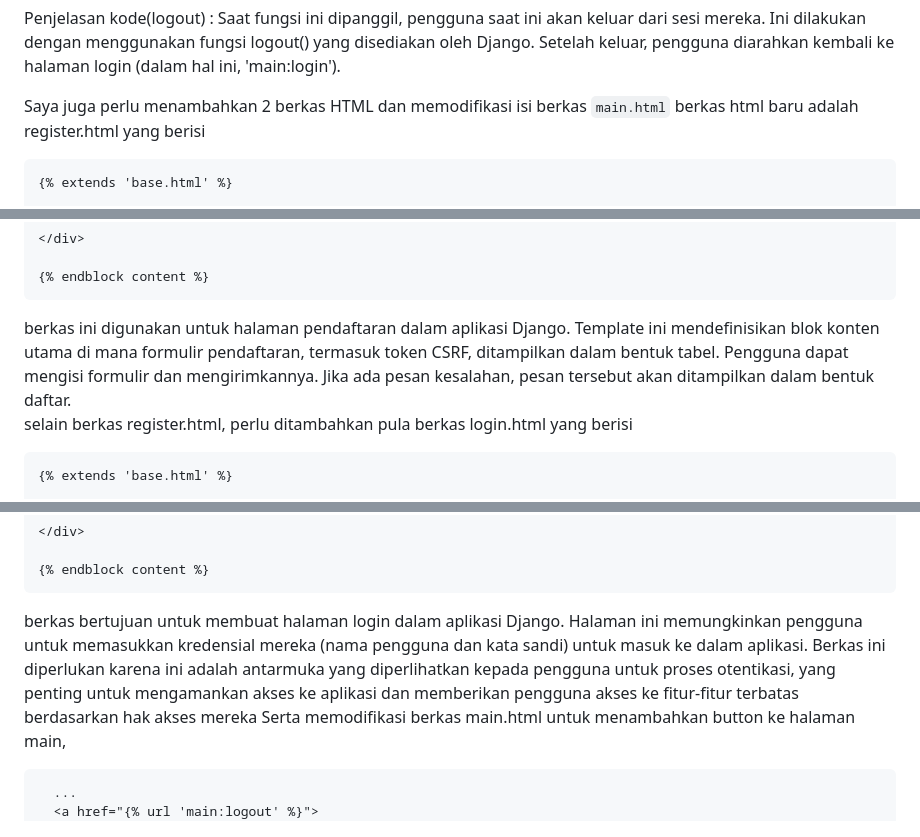
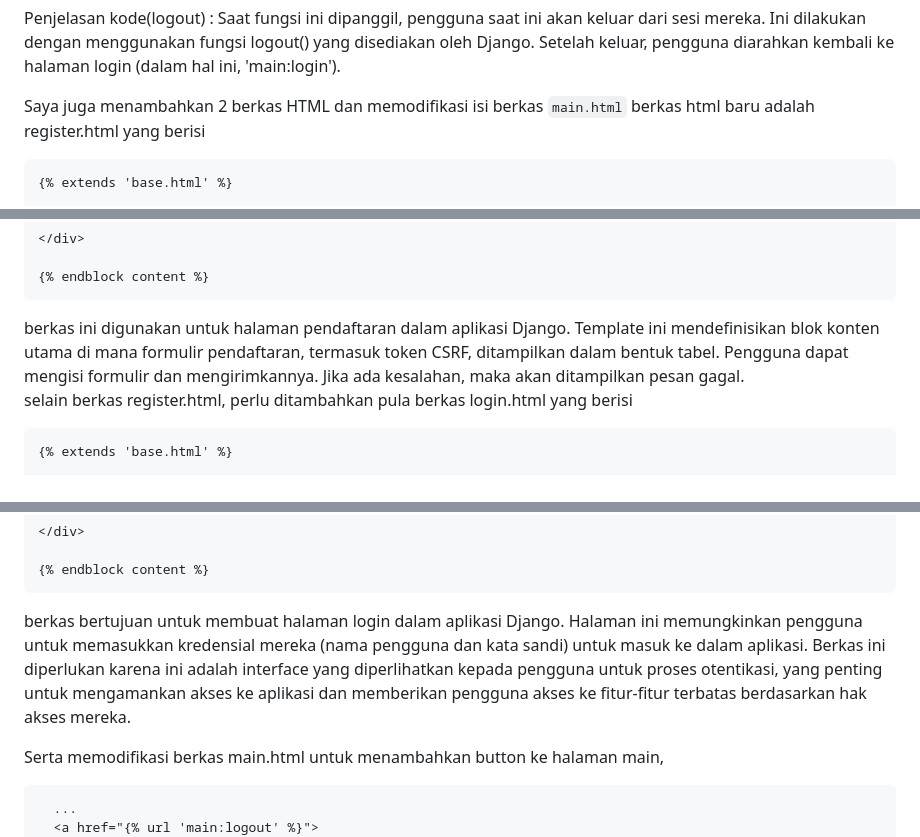
Before and after one commit to dienzahraaa/CircleD, a Markdown page: README.md, 3 parts joined by grey strips. Drawn GitHub-style.

```diff
--- a/README.md
+++ b/README.md
@@ -62,7 +62,7 @@ Ketika sebuah permintaan POST diterima, kode ini mengambil nama pengguna (userna
         return redirect('main:login')
 Penjelasan kode(logout) : Saat fungsi ini dipanggil, pengguna saat ini akan keluar dari sesi mereka. Ini dilakukan dengan menggunakan fungsi logout() yang disediakan oleh Django. Setelah keluar, pengguna diarahkan kembali ke halaman login (dalam hal ini, 'main:login').
 
-Saya juga perlu menambahkan 2 berkas HTML dan memodifikasi isi berkas `main.html`
+Saya juga menambahkan 2 berkas HTML dan memodifikasi isi berkas `main.html`
 berkas html baru adalah register.html yang berisi
 
     {% extends 'base.html' %}
@@ -99,7 +99,7 @@ berkas html baru adalah register.html yang berisi
     </div>
 
     {% endblock content %}
-berkas ini digunakan untuk halaman pendaftaran dalam aplikasi Django. Template ini mendefinisikan blok konten utama di mana formulir pendaftaran, termasuk token CSRF, ditampilkan dalam bentuk tabel. Pengguna dapat mengisi formulir dan mengirimkannya. Jika ada pesan kesalahan, pesan tersebut akan ditampilkan dalam bentuk daftar.
+berkas ini digunakan untuk halaman pendaftaran dalam aplikasi Django. Template ini mendefinisikan blok konten utama di mana formulir pendaftaran, termasuk token CSRF, ditampilkan dalam bentuk tabel. Pengguna dapat mengisi formulir dan mengirimkannya. Jika ada kesalahan, maka akan ditampilkan pesan gagal.
 selain berkas register.html, perlu ditambahkan pula berkas login.html yang berisi
 
     {% extends 'base.html' %}
@@ -148,7 +148,8 @@ selain berkas register.html, perlu ditambahkan pula berkas login.html yang beris
 
     {% endblock content %}
 
-berkas  bertujuan untuk membuat halaman login dalam aplikasi Django. Halaman ini memungkinkan pengguna untuk memasukkan kredensial mereka (nama pengguna dan kata sandi) untuk masuk ke dalam aplikasi. Berkas ini diperlukan karena ini adalah antarmuka yang diperlihatkan kepada pengguna untuk proses otentikasi, yang penting untuk mengamankan akses ke aplikasi dan memberikan pengguna akses ke fitur-fitur terbatas berdasarkan hak akses mereka
+berkas  bertujuan untuk membuat halaman login dalam aplikasi Django. Halaman ini memungkinkan pengguna untuk memasukkan kredensial mereka (nama pengguna dan kata sandi) untuk masuk ke dalam aplikasi. Berkas ini diperlukan karena ini adalah interface yang diperlihatkan kepada pengguna untuk proses otentikasi, yang penting untuk mengamankan akses ke aplikasi dan memberikan pengguna akses ke fitur-fitur terbatas berdasarkan hak akses mereka.
+
 Serta memodifikasi berkas main.html untuk menambahkan button ke halaman main,
 
       ...
```
Also changed, not shown: other parts of README.md (+12 -14 lines).
